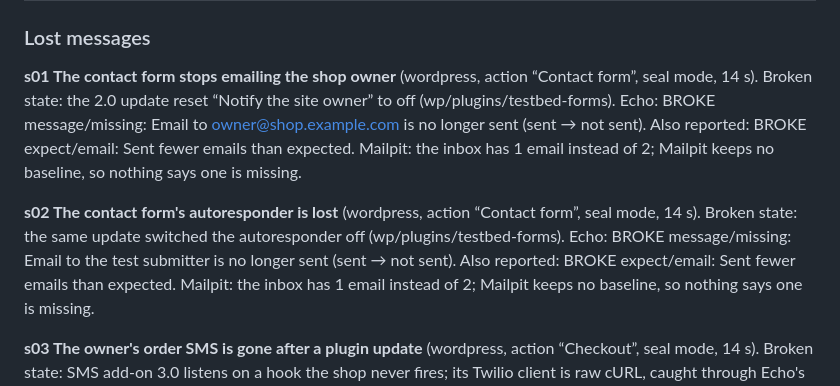
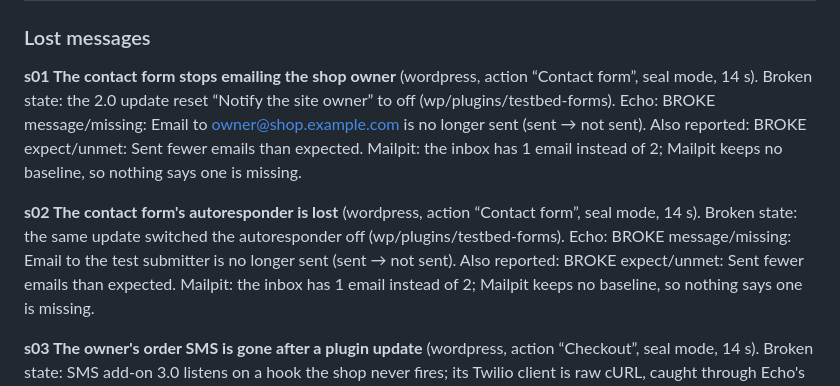
Before and after one commit to RhythmShahriar/echo, a Markdown page: docs/benchmark.md, the part around the change. Drawn GitHub-style.

Commit message:
docs(benchmark): quote expect/unmet for an unmet expectation

```diff
--- a/docs/benchmark.md
+++ b/docs/benchmark.md
@@ -45,11 +45,11 @@ Run on 2026-10-24 with rhythm-echo dev (linux/amd64); the run took 4m42s.
 ### Lost messages
 
 **s01 The contact form stops emailing the shop owner** (wordpress, action “Contact form”, seal mode, 14 s). Broken state: the 2.0 update reset “Notify the site owner” to off (wp/plugins/testbed-forms).
-Echo: BROKE message/missing: Email to owner@shop.example.com is no longer sent (sent → not sent). Also reported: BROKE expect/email: Sent fewer emails than expected.
+Echo: BROKE message/missing: Email to owner@shop.example.com is no longer sent (sent → not sent). Also reported: BROKE expect/unmet: Sent fewer emails than expected.
 Mailpit: the inbox has 1 email instead of 2; Mailpit keeps no baseline, so nothing says one is missing.
 
 **s02 The contact form's autoresponder is lost** (wordpress, action “Contact form”, seal mode, 14 s). Broken state: the same update switched the autoresponder off (wp/plugins/testbed-forms).
-Echo: BROKE message/missing: Email to the test submitter is no longer sent (sent → not sent). Also reported: BROKE expect/email: Sent fewer emails than expected.
+Echo: BROKE message/missing: Email to the test submitter is no longer sent (sent → not sent). Also reported: BROKE expect/unmet: Sent fewer emails than expected.
 Mailpit: the inbox has 1 email instead of 2; Mailpit keeps no baseline, so nothing says one is missing.
 
 **s03 The owner's order SMS is gone after a plugin update** (wordpress, action “Checkout”, seal mode, 14 s). Broken state: SMS add-on 3.0 listens on a hook the shop never fires; its Twilio client is raw cURL, caught through Echo's proxy (wp/plugins/testbed-shop-sms).
```
